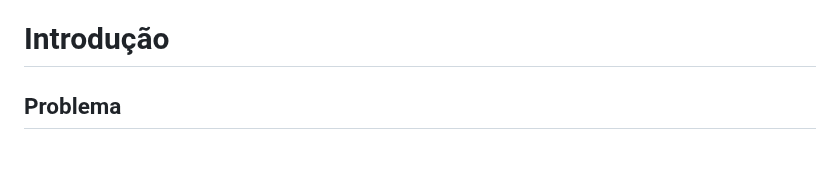
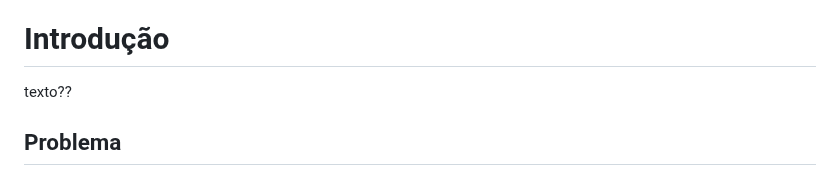
Before and after one commit to ICEI-PUC-Minas-PPLCC-TI/ti-1-ppl-cc-m2-20231-filtro-de-restaurantes-grupo-2, a Markdown page: docs/relatorio/Relatorio Tecnico - TEMPLATE.md, the part around the change. Rendered like a GitHub page.

```diff
--- a/docs/relatorio/Relatorio Tecnico - TEMPLATE.md
+++ b/docs/relatorio/Relatorio Tecnico - TEMPLATE.md
@@ -51,7 +51,7 @@ Ciências da Computação
 
 
 # Introdução
-
+texto??
 ## Problema
 
   O problema que este estudo pretende solucionar é a dificuldade que os usuários enfrentam ao buscar um restaurante que atenda às suas necessidades específicas. A grande variedade de opções disponíveis pode ser confusa e, muitas vezes, as informações disponíveis sobre cada estabelecimento são limitadas ou imprecisas. Além disso, cada usuário tem suas próprias preferências, restrições alimentares e orçamento disponível, o que torna a escolha ainda mais desafiadora. Com base nas estratégias ligadas à Gestão de Branding, este estudo apresenta uma abordagem abrangente e atualizada sobre como planejar e executar uma experiência de busca de restaurantes bem-sucedida.
```
